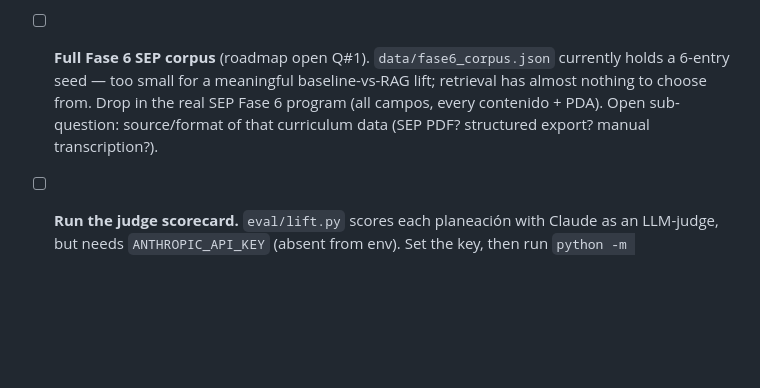
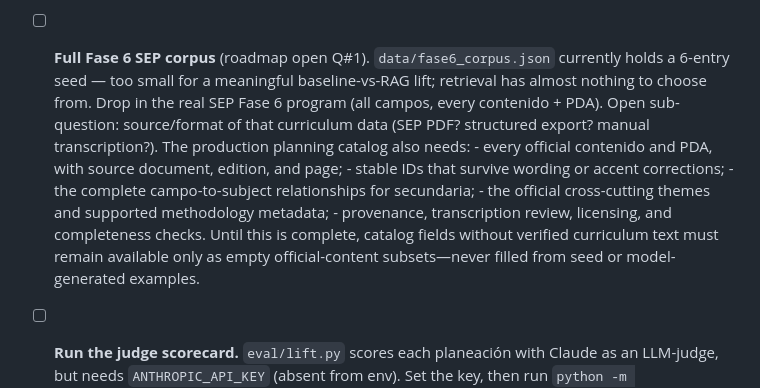
Before and after one commit to KingDavid2/portal_nem, a Markdown page: docs/TODO.md, the part around the change. Rendered like a GitHub page; blank space fills up the shorter version.

Commit message:
docs(todo): track complete Phase 6 dataset

```diff
--- a/docs/TODO.md
+++ b/docs/TODO.md
@@ -12,6 +12,15 @@ the correct contenido, 0 invented PDAs). Two items remain before the roadmap exi
       has almost nothing to choose from. Drop in the real SEP Fase 6 program (all campos,
       every contenido + PDA). Open sub-question: source/format of that curriculum data
       (SEP PDF? structured export? manual transcription?).
+      The production planning catalog also needs:
+      - every official contenido and PDA, with source document, edition, and page;
+      - stable IDs that survive wording or accent corrections;
+      - the complete campo-to-subject relationships for secundaria;
+      - the official cross-cutting themes and supported methodology metadata;
+      - provenance, transcription review, licensing, and completeness checks.
+      Until this is complete, catalog fields without verified curriculum text must
+      remain available only as empty official-content subsets—never filled from seed
+      or model-generated examples.
 
 - [ ] **Run the judge scorecard.** `eval/lift.py` scores each planeación with Claude as an
       LLM-judge, but needs `ANTHROPIC_API_KEY` (absent from env). Set the key, then run
```
